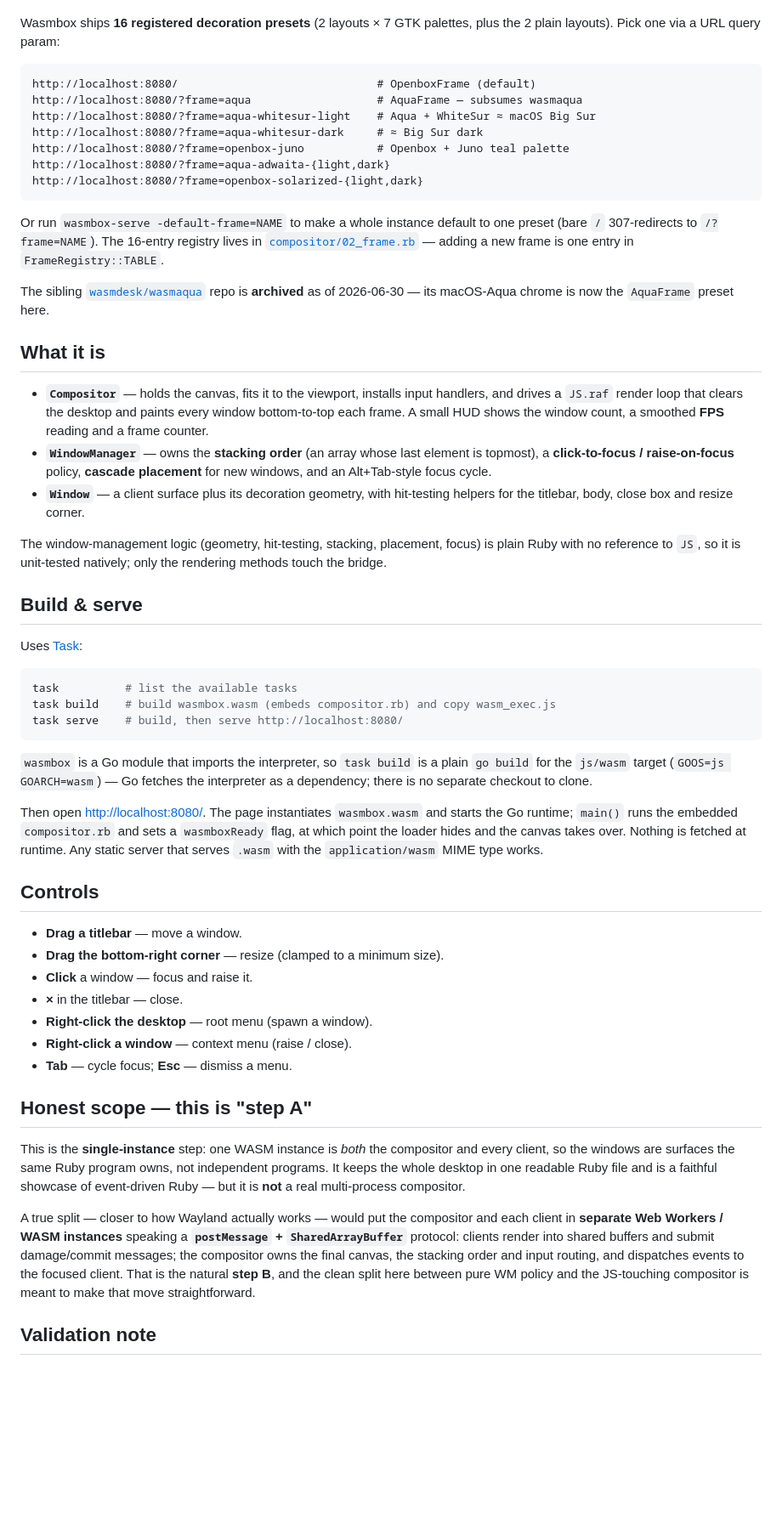
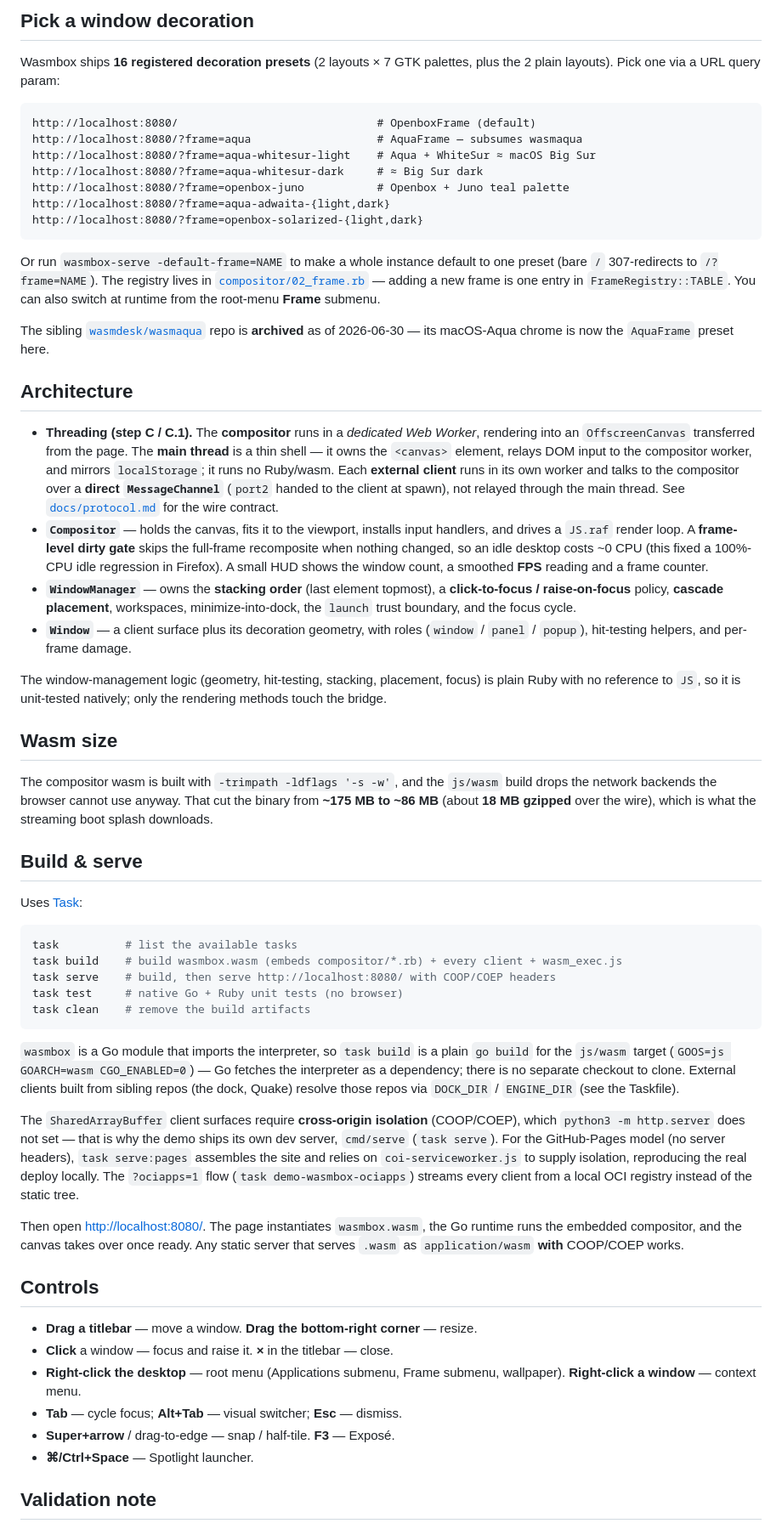
Before and after one commit to wasmdesk/wasmbox, a Markdown page: README.md, the part around one of its changes. Shown at 85% size. GitHub-like rendering; blank space fills up the shorter version.

Commit message:
docs: refresh README to current architecture (worker split, DE shell, boot splash, dirty-gate, slim wasm, streaming browser in review)
Co-Authored-By: Claude Opus 4.8 <noreply@anthropic.com>

````diff
--- a/README.md
+++ b/README.md
@@ -40,3 +120,4 @@ schedule animation frames).
+## Pick a window decoration
 
 Wasmbox ships **16 registered decoration presets** (2 layouts × 7 GTK palettes,
 plus the 2 plain layouts). Pick one via a URL query param:
@@ -52,29 +133,46 @@ http://localhost:8080/?frame=openbox-solarized-{light,dark}
 ```
 
 Or run `wasmbox-serve -default-frame=NAME` to make a whole instance default to
-one preset (bare `/` 307-redirects to `/?frame=NAME`). The 16-entry registry
-lives in [`compositor/02_frame.rb`](compositor/02_frame.rb) — adding a new
-frame is one entry in `FrameRegistry::TABLE`.
+one preset (bare `/` 307-redirects to `/?frame=NAME`). The registry lives in
+[`compositor/02_frame.rb`](compositor/02_frame.rb) — adding a new frame is one
+entry in `FrameRegistry::TABLE`. You can also switch at runtime from the
+root-menu **Frame** submenu.
 
 The sibling [`wasmdesk/wasmaqua`](https://github.com/wasmdesk/wasmaqua) repo is
 **archived** as of 2026-06-30 — its macOS-Aqua chrome is now the `AquaFrame`
 preset here.
 
-## What it is
+## Architecture
 
+- **Threading (step C / C.1).** The **compositor** runs in a *dedicated Web
+  Worker*, rendering into an `OffscreenCanvas` transferred from the page. The
+  **main thread** is a thin shell — it owns the `<canvas>` element, relays DOM
+  input to the compositor worker, and mirrors `localStorage`; it runs no
+  Ruby/wasm. Each **external client** runs in its own worker and talks to the
+  compositor over a **direct `MessageChannel`** (`port2` handed to the client at
+  spawn), not relayed through the main thread. See
+  [`docs/protocol.md`](docs/protocol.md) for the wire contract.
 - **`Compositor`** — holds the canvas, fits it to the viewport, installs input
-  handlers, and drives a `JS.raf` render loop that clears the desktop and paints
-  every window bottom-to-top each frame. A small HUD shows the window count, a
-  smoothed **FPS** reading and a frame counter.
-- **`WindowManager`** — owns the **stacking order** (an array whose last element
-  is topmost), a **click-to-focus / raise-on-focus** policy, **cascade placement**
-  for new windows, and an Alt+Tab-style focus cycle.
-- **`Window`** — a client surface plus its decoration geometry, with hit-testing
-  helpers for the titlebar, body, close box and resize corner.
+  handlers, and drives a `JS.raf` render loop. A **frame-level dirty gate** skips
+  the full-frame recomposite when nothing changed, so an idle desktop costs
+  ~0 CPU (this fixed a 100%-CPU idle regression in Firefox). A small HUD shows the
+  window count, a smoothed **FPS** reading and a frame counter.
+- **`WindowManager`** — owns the **stacking order** (last element topmost), a
+  **click-to-focus / raise-on-focus** policy, **cascade placement**, workspaces,
+  minimize-into-dock, the `launch` trust boundary, and the focus cycle.
+- **`Window`** — a client surface plus its decoration geometry, with roles
+  (`window` / `panel` / `popup`), hit-testing helpers, and per-frame damage.
 
 The window-management logic (geometry, hit-testing, stacking, placement, focus)
 is plain Ruby with no reference to `JS`, so it is unit-tested natively; only the
 rendering methods touch the bridge.
+
+## Wasm size
+
+The compositor wasm is built with `-trimpath -ldflags '-s -w'`, and the
+`js/wasm` build drops the network backends the browser cannot use anyway. That
+cut the binary from **~175 MB to ~86 MB** (about **18 MB gzipped** over the
+wire), which is what the streaming boot splash downloads.
 
 ## Build & serve
 
@@ -82,45 +180,39 @@ Uses [Task](https://taskfile.dev):
 
 ```sh
 task          # list the available tasks
-task build    # build wasmbox.wasm (embeds compositor.rb) and copy wasm_exec.js
-task serve    # build, then serve http://localhost:8080/
+task build    # build wasmbox.wasm (embeds compositor/*.rb) + every client + wasm_exec.js
+task serve    # build, then serve http://localhost:8080/ with COOP/COEP headers
+task test     # native Go + Ruby unit tests (no browser)
+task clean    # remove the build artifacts
 ```
 
 `wasmbox` is a Go module that imports the interpreter, so `task build` is a plain
-`go build` for the `js/wasm` target (`GOOS=js GOARCH=wasm`) — Go fetches the
-interpreter as a dependency; there is no separate checkout to clone.
+`go build` for the `js/wasm` target (`GOOS=js GOARCH=wasm CGO_ENABLED=0`) — Go
+fetches the interpreter as a dependency; there is no separate checkout to clone.
+External clients built from sibling repos (the dock, Quake) resolve those repos
+via `DOCK_DIR` / `ENGINE_DIR` (see the Taskfile).
 
-Then open <http://localhost:8080/>. The page instantiates `wasmbox.wasm` and starts
-the Go runtime; `main()` runs the embedded `compositor.rb` and sets a
-`wasmboxReady` flag, at which point the loader hides and the canvas takes over.
-Nothing is fetched at runtime. Any static server that serves `.wasm` with the
-`application/wasm` MIME type works.
+The `SharedArrayBuffer` client surfaces require **cross-origin isolation**
+(COOP/COEP), which `python3 -m http.server` does not set — that is why the demo
+ships its own dev server, `cmd/serve` (`task serve`). For the GitHub-Pages model
+(no server headers), `task serve:pages` assembles the site and relies on
+`coi-serviceworker.js` to supply isolation, reproducing the real deploy locally.
+The `?ociapps=1` flow (`task demo-wasmbox-ociapps`) streams every client from a
+local OCI registry instead of the static tree.
+
+Then open <http://localhost:8080/>. The page instantiates `wasmbox.wasm`, the Go
+runtime runs the embedded compositor, and the canvas takes over once ready. Any
+static server that serves `.wasm` as `application/wasm` **with** COOP/COEP works.
 
 ## Controls
 
-- **Drag a titlebar** — move a window.
-- **Drag the bottom-right corner** — resize (clamped to a minimum size).
-- **Click** a window — focus and raise it.
-- **×** in the titlebar — close.
-- **Right-click the desktop** — root menu (spawn a window).
-- **Right-click a window** — context menu (raise / close).
-- **Tab** — cycle focus; **Esc** — dismiss a menu.
-
-## Honest scope — this is "step A"
-
-This is the **single-instance** step: one WASM instance is *both* the compositor
-and every client, so the windows are surfaces the same Ruby program owns, not
-independent programs. It keeps the whole desktop in one readable Ruby file and is
-a faithful showcase of event-driven Ruby — but it is **not** a real multi-process
-compositor.
-
-A true split — closer to how Wayland actually works — would put the compositor
-and each client in **separate Web Workers / WASM instances** speaking a
-**`postMessage` + `SharedArrayBuffer`** protocol: clients render into shared
-buffers and submit damage/commit messages; the compositor owns the final canvas,
-the stacking order and input routing, and dispatches events to the focused
-client. That is the natural **step B**, and the clean split here between pure WM
-policy and the JS-touching compositor is meant to make that move straightforward.
+- **Drag a titlebar** — move a window. **Drag the bottom-right corner** — resize.
+- **Click** a window — focus and raise it. **×** in the titlebar — close.
+- **Right-click the desktop** — root menu (Applications submenu, Frame submenu,
+  wallpaper). **Right-click a window** — context menu.
+- **Tab** — cycle focus; **Alt+Tab** — visual switcher; **Esc** — dismiss.
+- **Super+arrow** / drag-to-edge — snap / half-tile. **F3** — Exposé.
+- **⌘/Ctrl+Space** — Spotlight launcher.
 
 ## Validation note
 
````
Also changed, not shown: other parts of README.md (+104 -22 lines).
